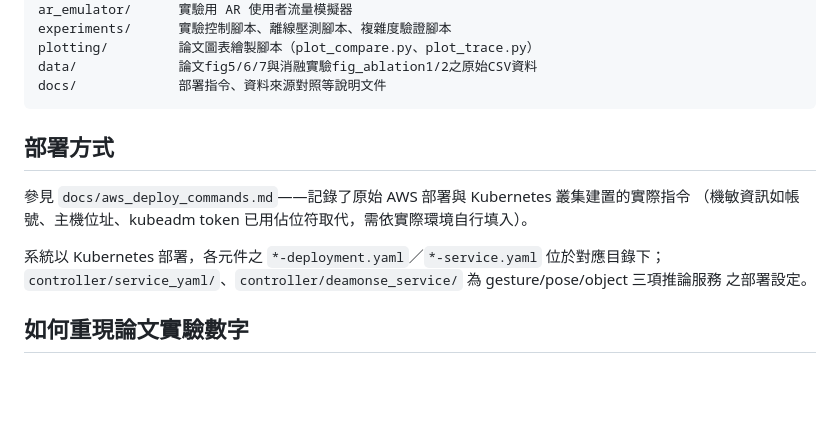
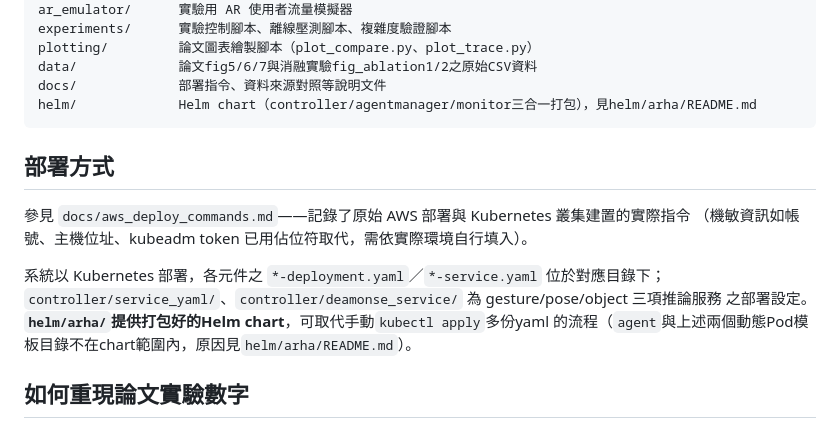
Before and after one commit to ChoJiaHong/thesis-code-handover, a Markdown page: README.md, the part around the change. Rendered like a GitHub page; blank space fills up the shorter version.

Commit message:
README補上helm/目錄說明
Co-Authored-By: Claude Sonnet 5 <noreply@anthropic.com>

````diff
--- a/README.md
+++ b/README.md
@@ -42,6 +42,7 @@ experiments/      實驗控制腳本、離線壓測腳本、複雜度驗證腳
 plotting/         論文圖表繪製腳本（plot_compare.py、plot_trace.py）
 data/             論文fig5/6/7與消融實驗fig_ablation1/2之原始CSV資料
 docs/             部署指令、資料來源對照等說明文件
+helm/             Helm chart（controller/agentmanager/monitor三合一打包），見helm/arha/README.md
 ```
 
 ## 部署方式
@@ -51,7 +52,8 @@ docs/             部署指令、資料來源對照等說明文件
 
 系統以 Kubernetes 部署，各元件之 `*-deployment.yaml`／`*-service.yaml` 位於對應目錄下；
 `controller/service_yaml/`、`controller/deamonse_service/` 為 gesture/pose/object 三項推論服務
-之部署設定。
+之部署設定。**`helm/arha/`提供打包好的Helm chart**，可取代手動`kubectl apply`多份yaml
+的流程（`agent`與上述兩個動態Pod模板目錄不在chart範圍內，原因見`helm/arha/README.md`）。
 
 ## 如何重現論文實驗數字
 
````
